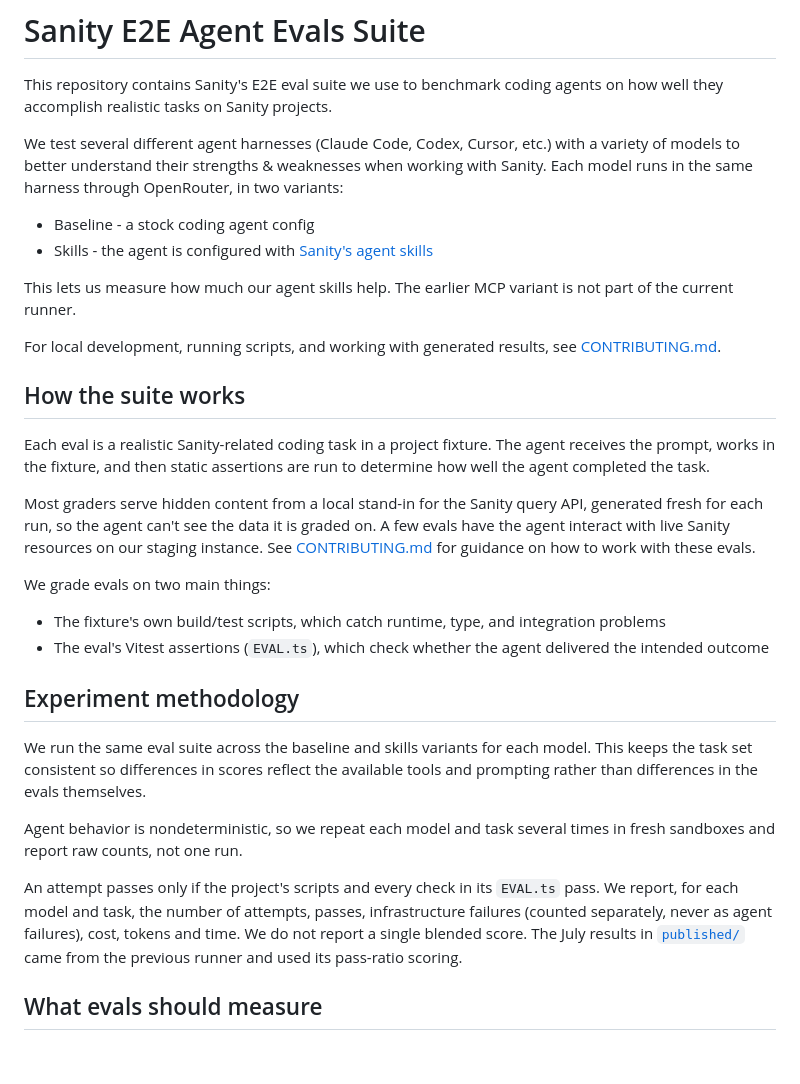
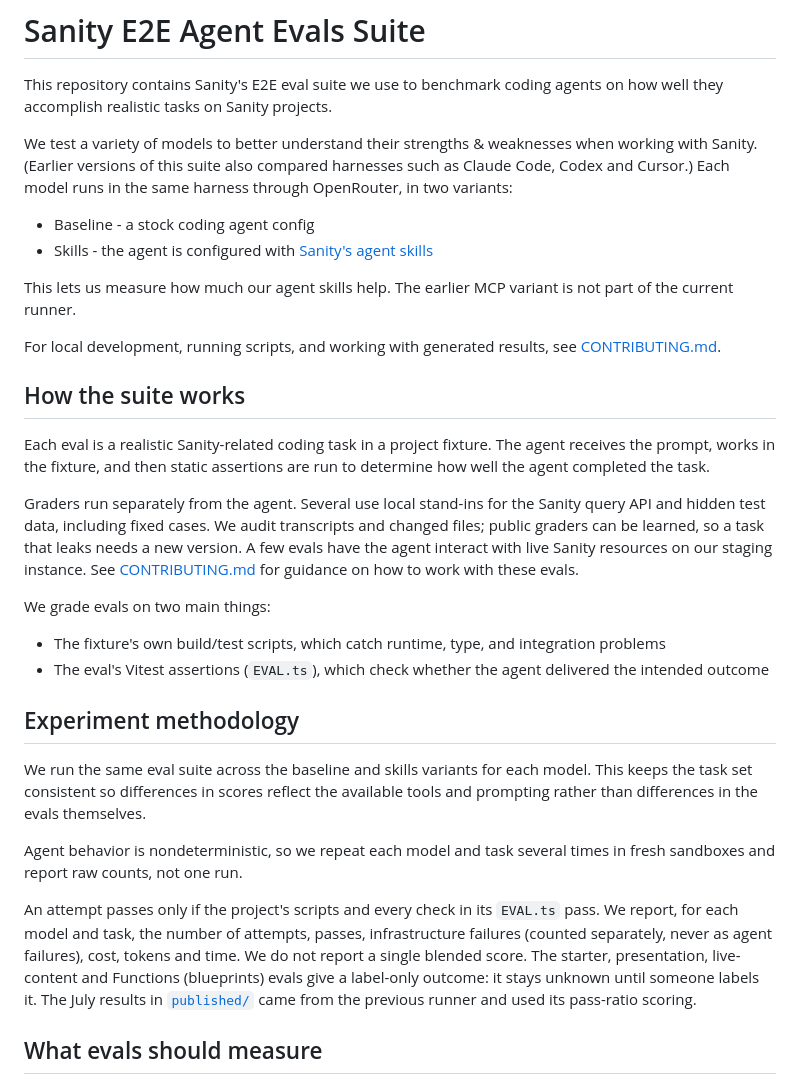
Before and after one commit to sanity-labs/agent-e2e-evals, a Markdown page: README.md, the part around the change. GitHub-like rendering; blank space fills up the shorter version.

Commit message:
Docs: accurate grader-secrecy wording and the full list of label-only evals

```diff
--- a/README.md
+++ b/README.md
@@ -2,7 +2,7 @@
 
 This repository contains Sanity's E2E eval suite we use to benchmark coding agents on how well they accomplish realistic tasks on Sanity projects.
 
-We test several different agent harnesses (Claude Code, Codex, Cursor, etc.) with a variety of models to better understand their strengths & weaknesses when working with Sanity.
+We test a variety of models to better understand their strengths & weaknesses when working with Sanity. (Earlier versions of this suite also compared harnesses such as Claude Code, Codex and Cursor.)
 Each model runs in the same harness through OpenRouter, in two variants:
 
 - Baseline - a stock coding agent config
@@ -17,7 +17,7 @@ For local development, running scripts, and working with generated results, see
 Each eval is a realistic Sanity-related coding task in a project fixture.
 The agent receives the prompt, works in the fixture, and then static assertions are run to determine how well the agent completed the task.
 
-Most graders serve hidden content from a local stand-in for the Sanity query API, generated fresh for each run, so the agent can't see the data it is graded on. A few evals have the agent interact with live Sanity resources on our staging instance.
+Graders run separately from the agent. Several use local stand-ins for the Sanity query API and hidden test data, including fixed cases. We audit transcripts and changed files; public graders can be learned, so a task that leaks needs a new version. A few evals have the agent interact with live Sanity resources on our staging instance.
 See [CONTRIBUTING.md](CONTRIBUTING.md#working-with-real-sanity-projects) for guidance on how to work with these evals.
 
 We grade evals on two main things:
@@ -32,7 +32,7 @@ This keeps the task set consistent so differences in scores reflect the availabl
 
 Agent behavior is nondeterministic, so we repeat each model and task several times in fresh sandboxes and report raw counts, not one run.
 
-An attempt passes only if the project's scripts and every check in its `EVAL.ts` pass. We report, for each model and task, the number of attempts, passes, infrastructure failures (counted separately, never as agent failures), cost, tokens and time. We do not report a single blended score. The July results in [`published/`](published/README.md) came from the previous runner and used its pass-ratio scoring.
+An attempt passes only if the project's scripts and every check in its `EVAL.ts` pass. We report, for each model and task, the number of attempts, passes, infrastructure failures (counted separately, never as agent failures), cost, tokens and time. We do not report a single blended score. The starter, presentation, live-content and Functions (blueprints) evals give a label-only outcome: it stays unknown until someone labels it. The July results in [`published/`](published/README.md) came from the previous runner and used its pass-ratio scoring.
 
 ## What evals should measure
 
```
Also changed, not shown: CONTRIBUTING.md (+2 -2 lines).
